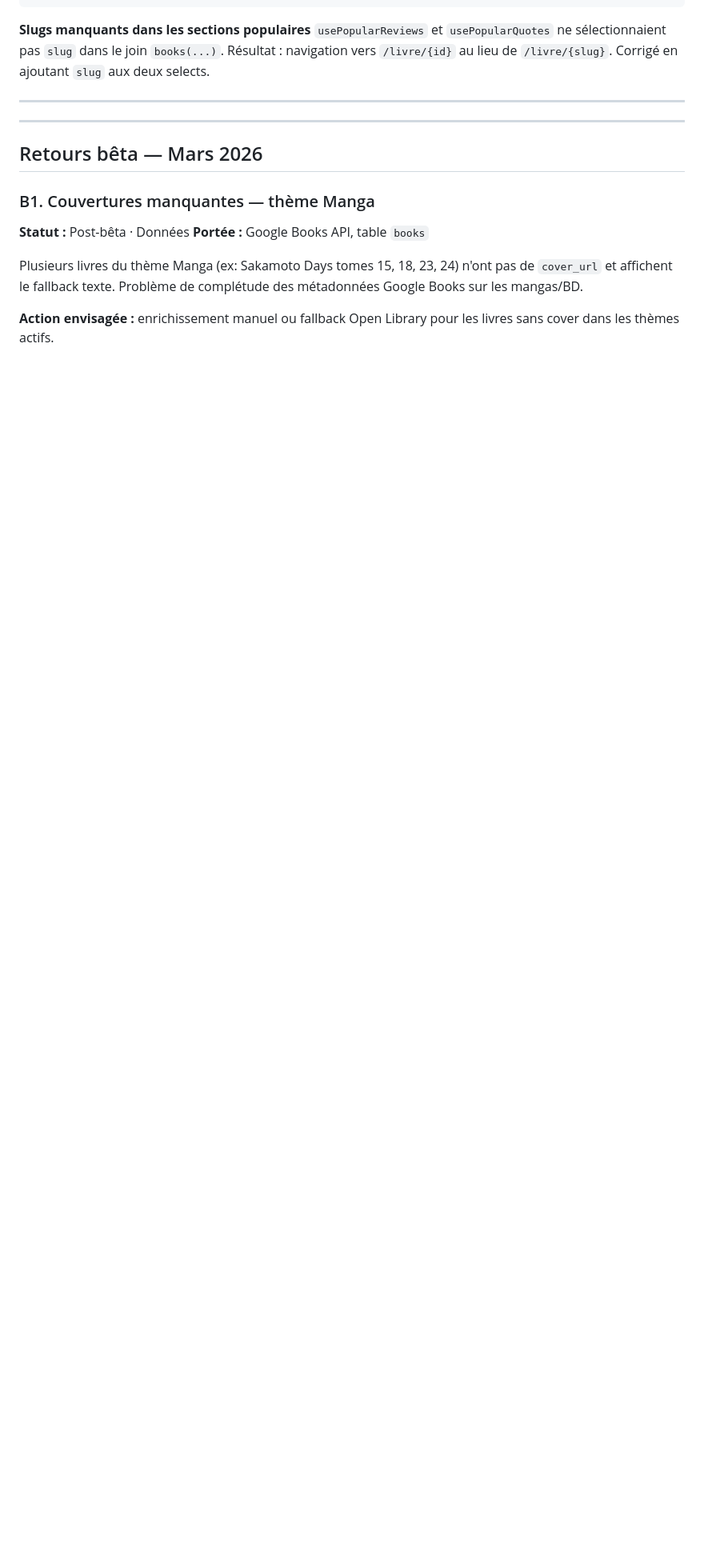
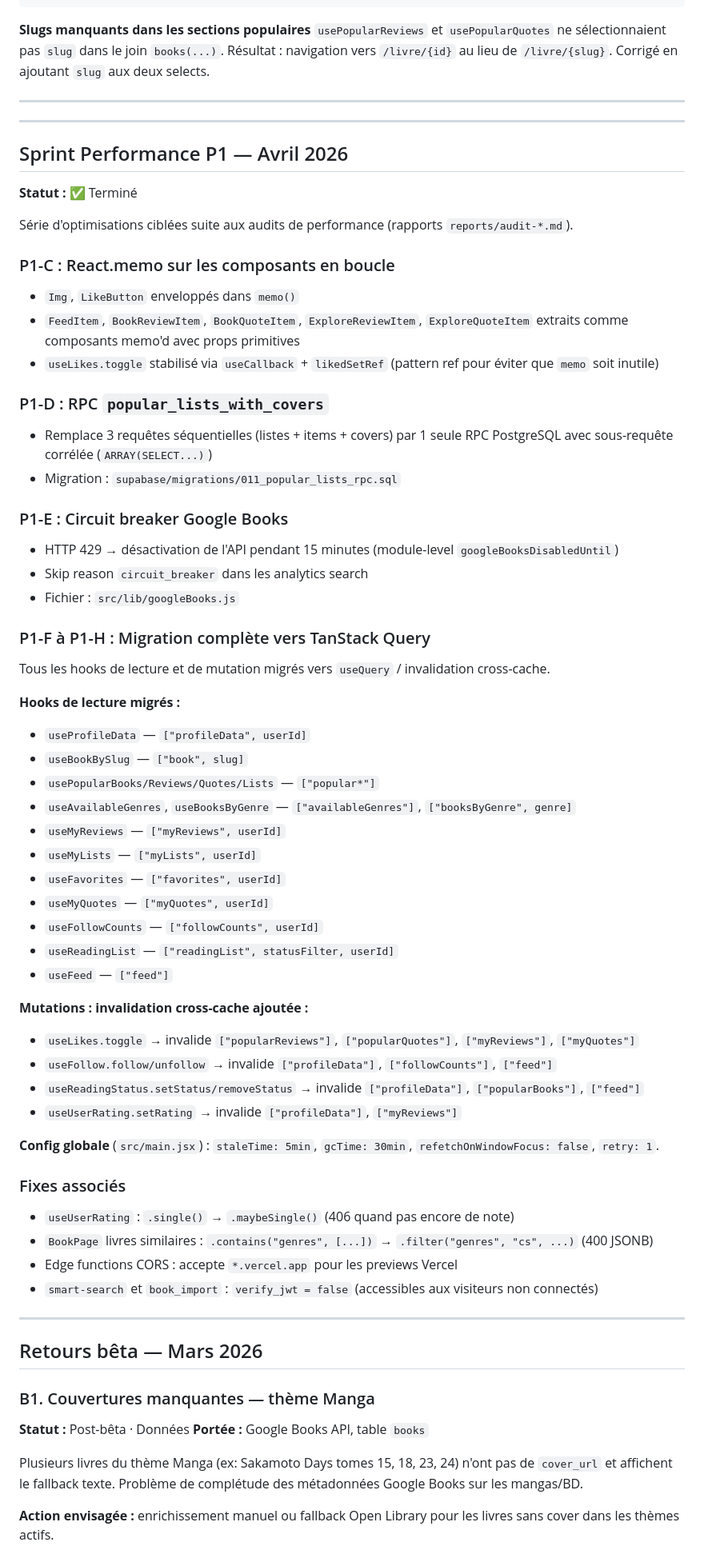
Before and after one commit to alixpresents/reliure, a Markdown page: docs/BACKLOG.md, the part around one of its changes. Shown at 80% size. Rendered like a GitHub page; blank space fills up the shorter version.

Commit message:
docs: CLAUDE.md + BACKLOG — TanStack Query, perf sprint P1, EnrichModal URL
Co-Authored-By: Claude Sonnet 4.6 <noreply@anthropic.com>

```diff
--- a/docs/BACKLOG.md
+++ b/docs/BACKLOG.md
@@ -1254,6 +1255,58 @@ listIds   → supabase.from("lists").select("id").in(...)
 
 ---
 
+## Sprint Performance P1 — Avril 2026
+
+**Statut :** ✅ Terminé
+
+Série d'optimisations ciblées suite aux audits de performance (rapports `reports/audit-*.md`).
+
+### P1-C : React.memo sur les composants en boucle
+- `Img`, `LikeButton` enveloppés dans `memo()`
+- `FeedItem`, `BookReviewItem`, `BookQuoteItem`, `ExploreReviewItem`, `ExploreQuoteItem` extraits comme composants memo'd avec props primitives
+- `useLikes.toggle` stabilisé via `useCallback` + `likedSetRef` (pattern ref pour éviter que `memo` soit inutile)
+
+### P1-D : RPC `popular_lists_with_covers`
+- Remplace 3 requêtes séquentielles (listes + items + covers) par 1 seule RPC PostgreSQL avec sous-requête corrélée (`ARRAY(SELECT...)`)
+- Migration : `supabase/migrations/011_popular_lists_rpc.sql`
+
+### P1-E : Circuit breaker Google Books
+- HTTP 429 → désactivation de l'API pendant 15 minutes (module-level `googleBooksDisabledUntil`)
+- Skip reason `circuit_breaker` dans les analytics search
+- Fichier : `src/lib/googleBooks.js`
+
+### P1-F à P1-H : Migration complète vers TanStack Query
+Tous les hooks de lecture et de mutation migrés vers `useQuery` / invalidation cross-cache.
+
+**Hooks de lecture migrés :**
+- `useProfileData` — `["profileData", userId]`
+- `useBookBySlug` — `["book", slug]`
+- `usePopularBooks/Reviews/Quotes/Lists` — `["popular*"]`
+- `useAvailableGenres`, `useBooksByGenre` — `["availableGenres"]`, `["booksByGenre", genre]`
+- `useMyReviews` — `["myReviews", userId]`
+- `useMyLists` — `["myLists", userId]`
+- `useFavorites` — `["favorites", userId]`
+- `useMyQuotes` — `["myQuotes", userId]`
+- `useFollowCounts` — `["followCounts", userId]`
+- `useReadingList` — `["readingList", statusFilter, userId]`
+- `useFeed` — `["feed"]`
+
+**Mutations : invalidation cross-cache ajoutée :**
+- `useLikes.toggle` → invalide `["popularReviews"]`, `["popularQuotes"]`, `["myReviews"]`, `["myQuotes"]`
+- `useFollow.follow/unfollow` → invalide `["profileData"]`, `["followCounts"]`, `["feed"]`
+- `useReadingStatus.setStatus/removeStatus` → invalide `["profileData"]`, `["popularBooks"]`, `["feed"]`
+- `useUserRating.setRating` → invalide `["profileData"]`, `["myReviews"]`
+
+**Config globale** (`src/main.jsx`) : `staleTime: 5min`, `gcTime: 30min`, `refetchOnWindowFocus: false`, `retry: 1`.
+
+### Fixes associés
+- `useUserRating` : `.single()` → `.maybeSingle()` (406 quand pas encore de note)
+- `BookPage` livres similaires : `.contains("genres", [...])` → `.filter("genres", "cs", ...)` (400 JSONB)
+- Edge functions CORS : accepte `*.vercel.app` pour les previews Vercel
+- `smart-search` et `book_import` : `verify_jwt = false` (accessibles aux visiteurs non connectés)
+
+---
+
 ## Retours bêta — Mars 2026
 
 ### B1. Couvertures manquantes — thème Manga
```
Also changed, not shown: other parts of docs/BACKLOG.md (+4 -3 lines), CLAUDE.md (+22 -2 lines).
